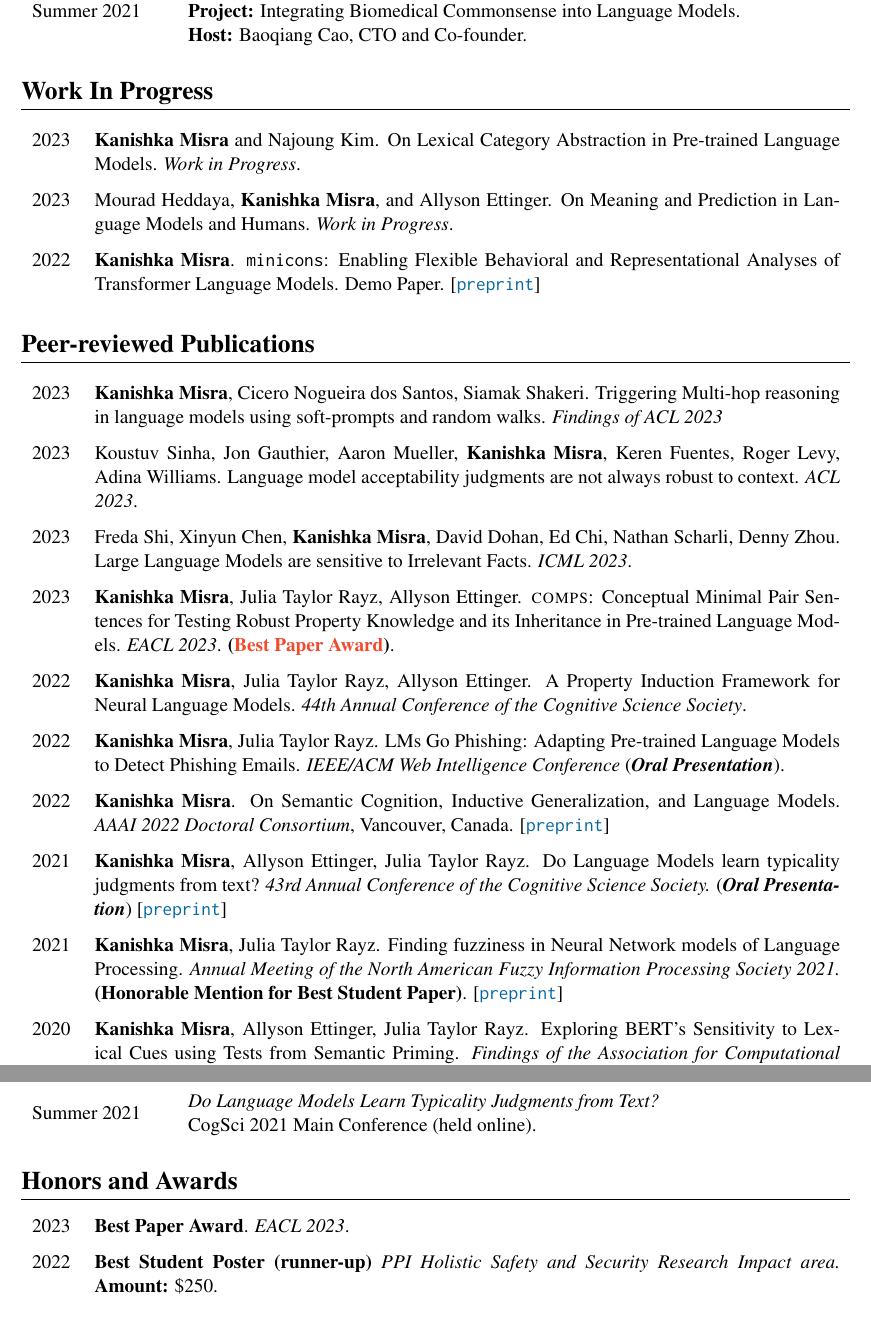
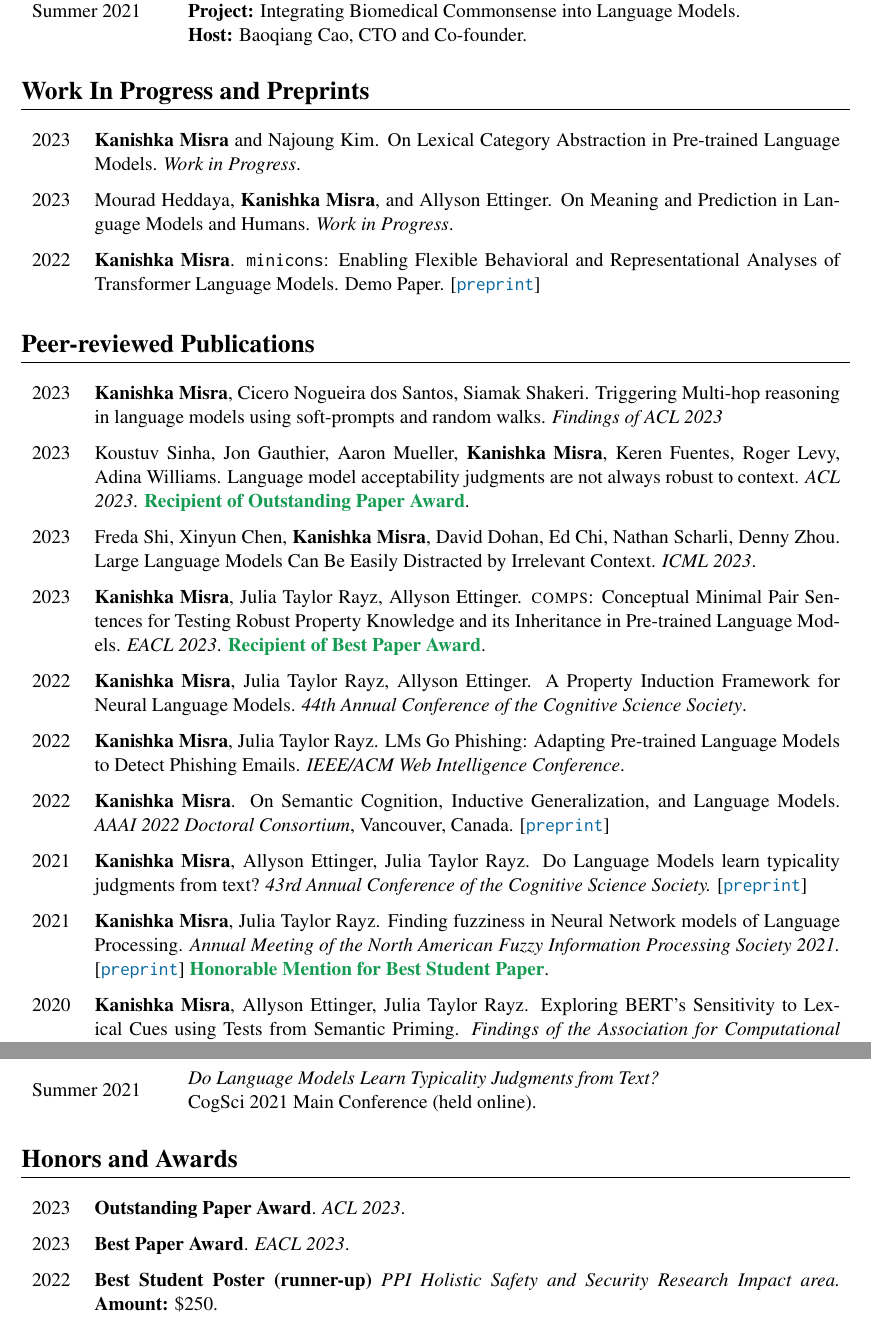
Before and after one commit to kanishkamisra/cv, a LaTeX CV (kanishkamisracv.tex): two parts of pages 2 and 4 of 6, joined at a grey line, cut so that both start at the same text. Compiled offline with pdfLaTeX.

Commit message:
cv update july 23

```diff
--- a/kanishkamisracv.tex
+++ b/kanishkamisracv.tex
@@ -15,6 +15,7 @@
 
 \definecolor{darkblue}{HTML}{07689f}
 \definecolor{darkred}{HTML}{931a25}
+\definecolor{award}{HTML}{FFB84C}
 
 \usepackage[colorlinks = true,
            linkcolor = darkblue,
@@ -122,7 +123,7 @@ Summer 2021 & \begin{tabular}[c]{p{.80\textwidth}}
 %     \textbf{Mentor:} Kathryn Seigfried-Spellar.\end{tabular}
 \end{longtable}
 
-\section*{Work In Progress}
+\section*{Work In Progress and Preprints}
 \vspace{-1.5em}
 \renewcommand*{\arraystretch}{1.5}
 \begin{longtable}{p{.05\textwidth}  p{.90\textwidth} }
@@ -137,14 +138,14 @@ Summer 2021 & \begin{tabular}[c]{p{.80\textwidth}}
 \renewcommand*{\arraystretch}{1.5}
 \begin{longtable}{p{.05\textwidth}  p{.90\textwidth} }
 2023 & \textbf{Kanishka Misra}, Cicero Nogueira dos Santos, Siamak Shakeri. Triggering Multi-hop reasoning in language models using soft-prompts and random walks. \textit{Findings of ACL 2023}\\
-2023 & Koustuv Sinha, Jon Gauthier, Aaron Mueller, \textbf{Kanishka Misra}, Keren Fuentes, Roger Levy, Adina Williams. Language model acceptability judgments are not always robust to context. \textit{ACL 2023}.\\
-2023 & Freda Shi, Xinyun Chen, \textbf{Kanishka Misra}, David Dohan, Ed Chi, Nathan Scharli, Denny Zhou. Large Language Models are sensitive to Irrelevant Facts. \textit{ICML 2023}.\\
-2023 & \textbf{Kanishka Misra}, Julia Taylor Rayz, Allyson Ettinger. \textsc{comps}: Conceptual Minimal Pair Sentences for Testing Robust Property Knowledge and its Inheritance in Pre-trained Language Models. \textit{EACL 2023}. \textbf{(\textcolor{RedOrange}{Best Paper Award})}.\\
+2023 & Koustuv Sinha, Jon Gauthier, Aaron Mueller, \textbf{Kanishka Misra}, Keren Fuentes, Roger Levy, Adina Williams. Language model acceptability judgments are not always robust to context. \textit{ACL 2023}. \textcolor{ForestGreen}{\textbf{Recipient of Outstanding Paper Award}}.\\
+2023 & Freda Shi, Xinyun Chen, \textbf{Kanishka Misra}, David Dohan, Ed Chi, Nathan Scharli, Denny Zhou. Large Language Models Can Be Easily Distracted by Irrelevant Context. \textit{ICML 2023}.\\
+2023 & \textbf{Kanishka Misra}, Julia Taylor Rayz, Allyson Ettinger. \textsc{comps}: Conceptual Minimal Pair Sentences for Testing Robust Property Knowledge and its Inheritance in Pre-trained Language Models. \textit{EACL 2023}. \textbf{\textcolor{ForestGreen}{Recipient of Best Paper Award}}.\\
 2022 & \textbf{Kanishka Misra}, Julia Taylor Rayz, Allyson Ettinger. A Property Induction Framework for Neural Language Models. \textit{44th Annual Conference of the Cognitive Science Society}.\\
-2022 & \textbf{Kanishka Misra}, Julia Taylor Rayz. LMs Go Phishing: Adapting Pre-trained Language Models to Detect Phishing Emails. \textit{IEEE/ACM Web Intelligence Conference} (\textbf{\textit{Oral Presentation}}).\\
+2022 & \textbf{Kanishka Misra}, Julia Taylor Rayz. LMs Go Phishing: Adapting Pre-trained Language Models to Detect Phishing Emails. \textit{IEEE/ACM Web Intelligence Conference}.\\
 2022 & \textbf{Kanishka Misra}. On Semantic Cognition, Inductive Generalization, and Language Models. \textit{AAAI 2022 Doctoral Consortium}, Vancouver, Canada. \preprint{https://arxiv.org/abs/2111.02603}\\
-2021 & \textbf{Kanishka Misra}, Allyson Ettinger, Julia Taylor Rayz. Do Language Models learn typicality judgments from text? \textit{43rd Annual Conference of the Cognitive Science Society.} (\textbf{\textit{Oral Presentation}}) \preprint{https://arxiv.org/abs/2105.02987}\\
-2021 & \textbf{Kanishka Misra}, Julia Taylor Rayz. Finding fuzziness in Neural Network models of Language Processing. \textit{Annual Meeting of the North American Fuzzy Information Processing Society 2021.} \textbf{(Honorable Mention for Best Student Paper)}. \preprint{http://kanishka.website/papers/nafips21.pdf}\\
+2021 & \textbf{Kanishka Misra}, Allyson Ettinger, Julia Taylor Rayz. Do Language Models learn typicality judgments from text? \textit{43rd Annual Conference of the Cognitive Science Society.} \preprint{https://arxiv.org/abs/2105.02987}\\
+2021 & \textbf{Kanishka Misra}, Julia Taylor Rayz. Finding fuzziness in Neural Network models of Language Processing. \textit{Annual Meeting of the North American Fuzzy Information Processing Society 2021.} \preprint{http://kanishka.website/papers/nafips21.pdf} \textcolor{ForestGreen}{\textbf{Honorable Mention for Best Student Paper}}.\\
 2020 & \textbf{Kanishka Misra}, Allyson Ettinger, Julia Taylor Rayz. Exploring BERT's Sensitivity to Lexical Cues using Tests from Semantic Priming. \textit{Findings of the Association for Computational Linguistics: EMNLP 2020}.
 \link{http://dx.doi.org/10.18653/v1/2020.findings-emnlp.415}\\
 2020 & Qingyuan Hu, Yi Zhang, \textbf{Kanishka Misra}, Julia Taylor Rayz. Exploring Lexical Irregularities in Hypothesis-Only Models of Natural Language Inference.  \textit{2020 IEEE 19th International Conference on Cognitive Informatics \& Cognitive Computing (ICCI* CC)}. \link{https://arxiv.org/abs/2101.07397}\\
@@ -216,6 +217,7 @@ Summer 2021 & \begin{tabular}[c]{p{.80\textwidth}}
 \vspace{-1.5em}
 \renewcommand*{\arraystretch}{1.5}
 \begin{longtable}{p{.05\textwidth}  p{.90\textwidth} }
+2023 & \textbf{Outstanding Paper Award}. \textit{ACL 2023}.\\
 2023 & \textbf{Best Paper Award}. \textit{EACL 2023}.\\
 2022 & \textbf{Best Student Poster (runner-up)} \textit{PPI Holistic Safety and Security Research Impact area.} \textbf{Amount:} \$250.\\
 % 2022 & \textbf{Bilsland Fellowship Nomination}. \textit{Purdue Polytechnic Institute}\\
```
Also changed, not shown: kanishkamisracv.pdf, kanishkamisracv.tex (4 more changed lines).
